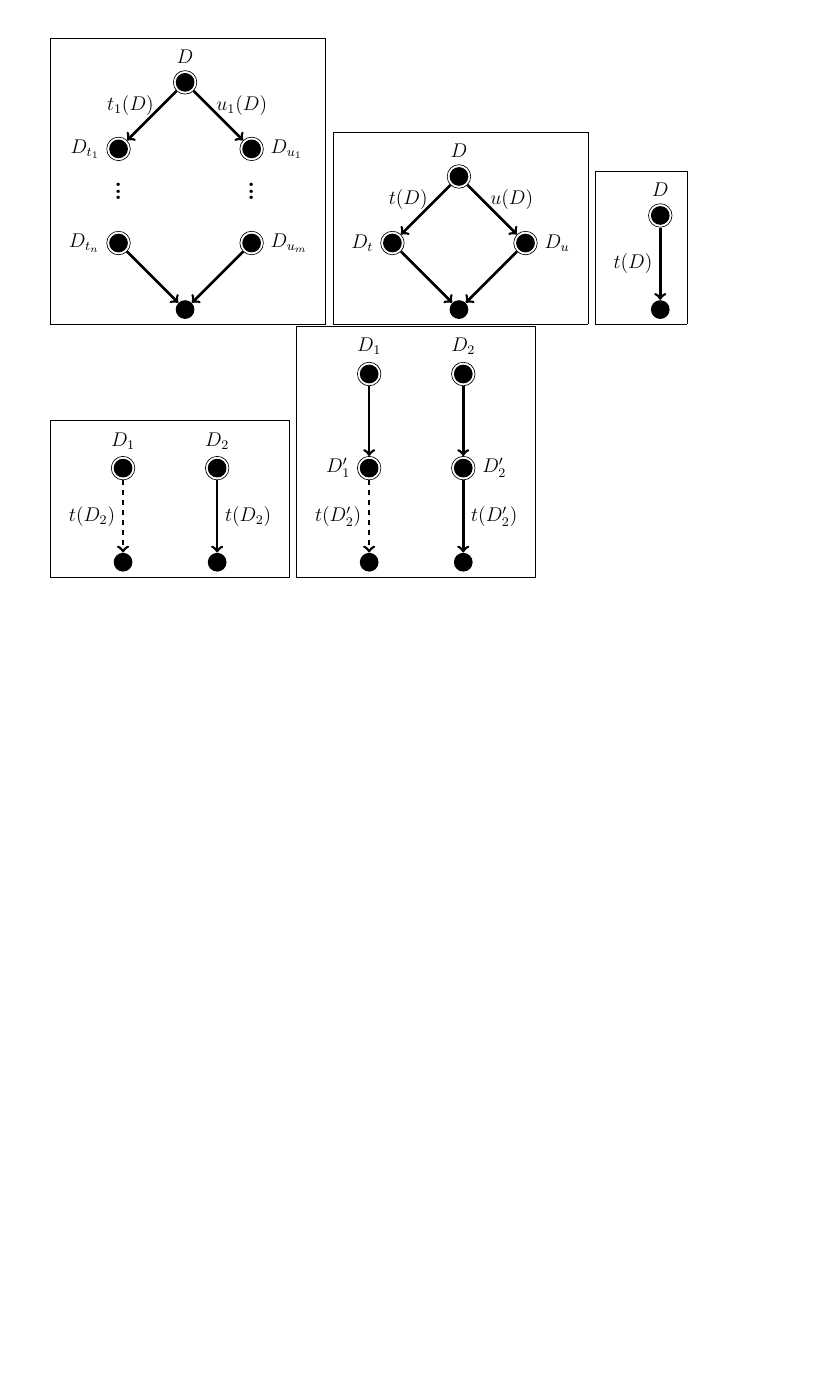
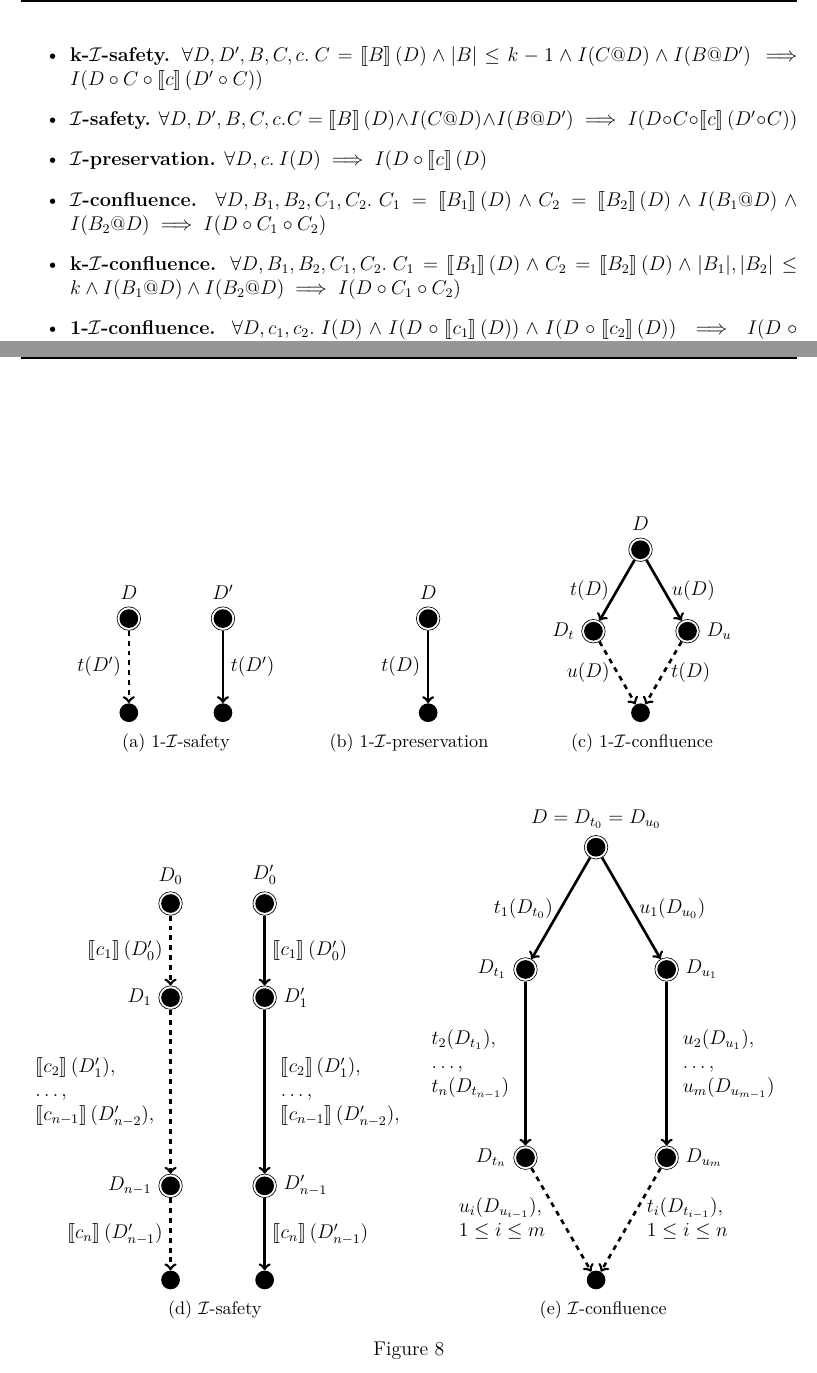
Before and after one commit to mwhittaker/enforced_invariant_confluence, a LaTeX document (doc/README.tex, which reads doc/counters.tex): part of page 13 of 15 before the commit and two parts of pages 13 and 16 of 16 after it, the two joined at a grey line, cut at the place of the change, the shorter picture padded with empty space. Compiled offline with XeLaTeX.

Commit message:
Added more to i-confluence alternatives.

```diff
--- a/doc/README.tex
+++ b/doc/README.tex
@@ -15,6 +15,7 @@
 \usepackage{subcaption}
 \usepackage{tikz}
 
+\usetikzlibrary{arrows}
 \usetikzlibrary{calc}
 
 \newtheorem{theorem}{Theorem}
--- a/doc/counters.tex
+++ b/doc/counters.tex
@@ -739,0 +757,44 @@ reachable-$\iinvariant$-safe.
+  \item \textbf{k-\isafety.}
+    $\forall D, D', B, C, c.\>
+        C = \denote{B}(D) \land
+       |B| \leq k-1 \land
+       I(C @ D) \land
+       I(B @ D') \implies
+       I(D \circ C \circ \denote{c}(D' \circ C))$
+
+  \item \textbf{\isafety.}
+    $\forall D, D', B, C, c.\>
+        C = \denote{B}(D) \land
+       I(C @ D) \land
+       I(B @ D') \implies
+       I(D \circ C \circ \denote{c}(D' \circ C))$
+
+  \item \textbf{\ipreservation.}
+    $\forall D, c.\>
+       I(D) \implies
+       I(D \circ \denote{c}(D)$
+
+  \item \textbf{\iconfluence.}
+    $\forall D, B_1, B_2, C_1, C_2. \>
+       C_1 = \denote{B_1}(D) \land
+       C_2 = \denote{B_2}(D) \land
+       I(B_1 @ D) \land
+       I(B_2 @ D) \implies
+       I(D \circ C_1 \circ C_2)$
+
+  \item \textbf{k-\iconfluence.}
+    $\forall D, B_1, B_2, C_1, C_2. \>
+       C_1 = \denote{B_1}(D) \land
+       C_2 = \denote{B_2}(D) \land
+       |B_1|, |B_2| \leq k \land
+       I(B_1 @ D) \land
+       I(B_2 @ D) \implies
+       I(D \circ C_1 \circ C_2)$
+
+  \item \textbf{1-\iconfluence.}
+    $\forall D, c_1, c_2.\>
+       I(D) \land
+       I(D \circ \denote{c_1}(D)) \land
+       I(D \circ \denote{c_2}(D)) \implies
+       I(D \circ \denote{c_1}(D) \circ \denote{c_2}(D))$
+\end{itemize}
@@ -749,4 +849,3 @@ reachable-$\iinvariant$-safe.
   \node[fill, shape=circle, #1] (#2) at (#3) {};
 }
 
-\fbox{
@@ -753,64 +869,133 @@ reachable-$\iinvariant$-safe.
+  \label{}
+\end{figure}
+
+\begin{figure}[h]
+  \centering
+
+  \begin{subfigure}[b]{0.3\textwidth}
+    \centering
     \begin{tikzpicture}[scale=2]
-  \inode[label=above:$D$]{a}{0, 0}
-  \inode[label=left:$D_{t_1}$]{l1}{$(a) + (225:1)$}
-  \inode[label=left:$D_{t_n}$]{l2}{$(l1) + (0, -1)$}
-  \inode[label=right:$D_{u_1}$]{r1}{$(a) + (315:1)$}
-  \inode[label=right:$D_{u_m}$]{r2}{$(r1) + (0, -1)$}
-  \nnode{b}{$(l2) + (315:1)$}
-  \node (le) at ($(l1) + (0, -0.4)$) {\huge $\vdots$};
-  \node (re) at ($(r1) + (0, -0.4)$) {\huge $\vdots$};
-
-  \draw[txn] (a) -- (l1) node[pos=0.3, left] {$t_1(D)$};
-  \draw[txn] (a) -- (r1) node[pos=0.3, right] {$u_1(D)$};
-  \draw[txn] (l2) -- (b);
-  \draw[txn] (r2) -- (b);
+      \inode[label=above:$D$]{d1}{0, 0}
+      \inode[label=above:$D'$]{d2}{1, 0}
+      \nnode{b1}{0, -1}
+      \nnode{b2}{1, -1}
+      \draw[txn] (d2) -- (b2) node[midway, right]{$t(D')$};
+      \draw[dtxn] (d1) -- (b1) node[midway, left]{$t(D')$};
     \end{tikzpicture}
-}
-%
-\fbox{
-\begin{tikzpicture}[scale=2]
-  \inode[label=above:$D$]{a}{0, 0}
-  \inode[label=left:$D_{t}$]{l1}{$(a) + (225:1)$}
-  \inode[label=right:$D_{u}$]{r1}{$(a) + (315:1)$}
-  \nnode{b}{$(l1) + (315:1)$}
-
-  \draw[txn] (a) -- (l1) node[pos=0.3, left] {$t(D)$};
-  \draw[txn] (a) -- (r1) node[pos=0.3, right] {$u(D)$};
-  \draw[txn] (l1) -- (b);
-  \draw[txn] (r1) -- (b);
-\end{tikzpicture}
-}
-%
-\fbox{
+    \caption{1-\isafety}
+    \label{fig:1-isafety}
+  \end{subfigure}%
+  \begin{subfigure}[b]{0.3\textwidth}
+    \centering
     \begin{tikzpicture}[scale=2]
       \inode[label=above:$D$]{a}{0, 0}
       \nnode{b}{0, -1}
       \draw[txn] (a) -- (b) node[midway, left]{$t(D)$};
     \end{tikzpicture}
-}
+    \caption{1-\ipreservation}
+    \label{fig:1-ipreservation}
+  \end{subfigure}%
+  \begin{subfigure}[b]{0.3\textwidth}
+    \centering
+    \begin{tikzpicture}[scale=2]
+      \inode[label=above:$D$]{a}{0, 0}
+      \inode[label=left:$D_{t}$]{l1}{$(a) + (240:1)$}
+      \inode[label=right:$D_{u}$]{r1}{$(a) + (300:1)$}
+      \nnode{b}{$(l1) + (300:1)$}
+      \draw[txn] (a) -- (l1) node[midway, left] {$t(D)$};
+      \draw[txn] (a) -- (r1) node[midway, right] {$u(D)$};
+      \draw[dtxn] (l1) -- (b) node[midway, left] {$u(D)$};
+      \draw[dtxn] (r1) -- (b) node[midway, right] {$t(D)$};
+    \end{tikzpicture}
+    \caption{1-\iconfluence}
+    \label{fig:1-iconfluence}
+  \end{subfigure}
 
-\fbox{
+  \vspace{1cm}
+
+  \begin{subfigure}[b]{0.5\textwidth}
+    \centering
+
     \begin{tikzpicture}[scale=2]
-  \inode[label=above:$D_1$]{d1}{0, 0}
-  \inode[label=above:$D_2$]{d2}{1, 0}
-  \nnode{b1}{0, -1}
-  \nnode{b2}{1, -1}
-  \draw[txn] (d2) -- (b2) node[midway, right]{$t(D_2)$};
-  \draw[dtxn] (d1) -- (b1) node[midway, left]{$t(D_2)$};
+      \inode[label=above:$D_0$]{l1}{0, 4}
+      \inode[label=left:$D_1$]{l2}{0, 3}
+      \inode[label=left:$D_{n-1}$]{l3}{0, 1}
+      \nnode{l4}{0, 0}
+
+      \inode[label=above:$D_0'$]{r1}{1, 4}
+      \inode[label=right:$D_1'$]{r2}{1, 3}
+      \inode[label=right:$D_{n-1}'$]{r3}{1, 1}
+      \nnode{r4}{1, 0}
+
+      \draw[txn] (r1) -- (r2) node[midway, right]{$\denote{c_1}(D_0')$};
+      \draw[txn] (r2) -- (r3) node[midway, right]{
+        $\begin{array}{l}
+          \denote{c_2}(D_1'), \\
+          \ldots, \\
+          \denote{c_{n-1}}(D_{n-2}'), \\
+        \end{array}$
+      };
+      \draw[txn] (r3) -- (r4) node[midway, right]{$\denote{c_n}(D_{n-1}')$};
+
+      \draw[dtxn] (l1) -- (l2) node[midway, left]{$\denote{c_1}(D_0')$};
+      \draw[dtxn] (l2) -- (l3) node[midway, left]{
+        $\begin{array}{l}
+          \denote{c_2}(D_1'), \\
+          \ldots, \\
+          \denote{c_{n-1}}(D_{n-2}'), \\
+        \end{array}$
+      };
+      \draw[dtxn] (l3) -- (l4) node[midway, left]{$\denote{c_n}(D_{n-1}')$};
     \end{tikzpicture}
-}
-%
-\fbox{
+
+    \caption{\isafety}
+    \label{fig:isafety}
+  \end{subfigure}%
+  \begin{subfigure}[b]{0.5\textwidth}
+    \centering
+
     \begin{tikzpicture}[scale=2]
-  \inode[label=above:$D_1$]{a1}{0, 1}
-  \inode[label=above:$D_2$]{a2}{1, 1}
-  \inode[label=left:$D_1'$]{d1}{0, 0}
-  \inode[label=right:$D_2'$]{d2}{1, 0}
-  \nnode{b1}{0, -1}
-  \nnode{b2}{1, -1}
-  \draw[txn] (a1) -- (d1);
-  \draw[txn] (a2) -- (d2);
-  \draw[txn] (d2) -- (b2) node[midway, right]{$t(D_2')$};
-  \draw[dtxn] (d1) -- (b1) node[midway, left]{$t(D_2')$};
+      \inode[label=above:{$D = D_{t_0} = D_{u_0}$}]{a}{0, 0}
+      \inode[label=left:$D_{t_1}$]{l1}{$(a) + (240:1.5)$}
+      \inode[label=left:$D_{t_n}$]{l2}{$(l1) + (0, -2)$}
+      \inode[label=right:$D_{u_1}$]{r1}{$(a) + (300:1.5)$}
+      \inode[label=right:$D_{u_m}$]{r2}{$(r1) + (0, -2)$}
+      \nnode{b}{$(l2) + (300:1.5)$}
+
+      \draw[txn] (a) -- (l1) node[midway, left] {$t_1(D_{t_0})$};
+      \draw[txn] (a) -- (r1) node[midway, right] {$u_1(D_{u_0})$};
+      \draw[txn] (l1) -- (l2) node[midway, left] {
+        $\begin{array}{l}
+          t_2(D_{t_1}), \\
+          \ldots, \\
+          t_n(D_{t_{n-1}})
+        \end{array}$
+      };
+      \draw[txn] (r1) -- (r2) node[midway, right] {
+        $\begin{array}{l}
+          u_2(D_{u_1}), \\
+          \ldots, \\
+          u_m(D_{u_{m-1}})
+        \end{array}$
+      };
+      \draw[dtxn] (l2) -- (b) node[midway, left] {
+        $\begin{array}{l}
+          u_i(D_{u_{i-1}}), \\
+          1 \leq i \leq m
+        \end{array}$
+      };
+      \draw[dtxn] (r2) -- (b) node[midway, right] {
+        $\begin{array}{l}
+          t_i(D_{t_{i-1}}), \\
+          1 \leq i \leq n
+        \end{array}$
+      };
     \end{tikzpicture}
-}
+
+    \caption{\iconfluence}
+    \label{fig:iconfluence}
+  \end{subfigure}
+
+  \caption{}
+  \label{}
+\end{figure}
```
Also changed, not shown: doc/counters.tex (101 more changed lines). Lines whose indentation alone changed are shown as unchanged.
